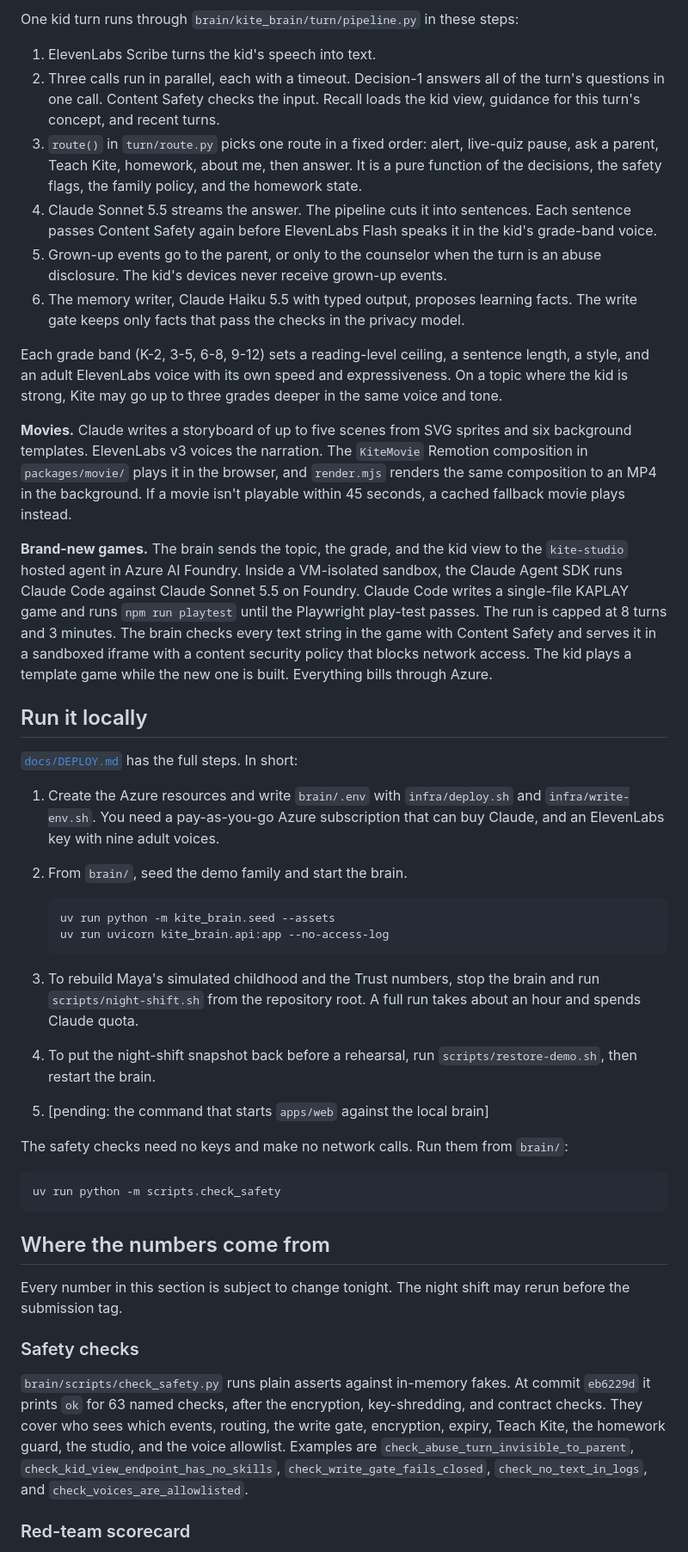
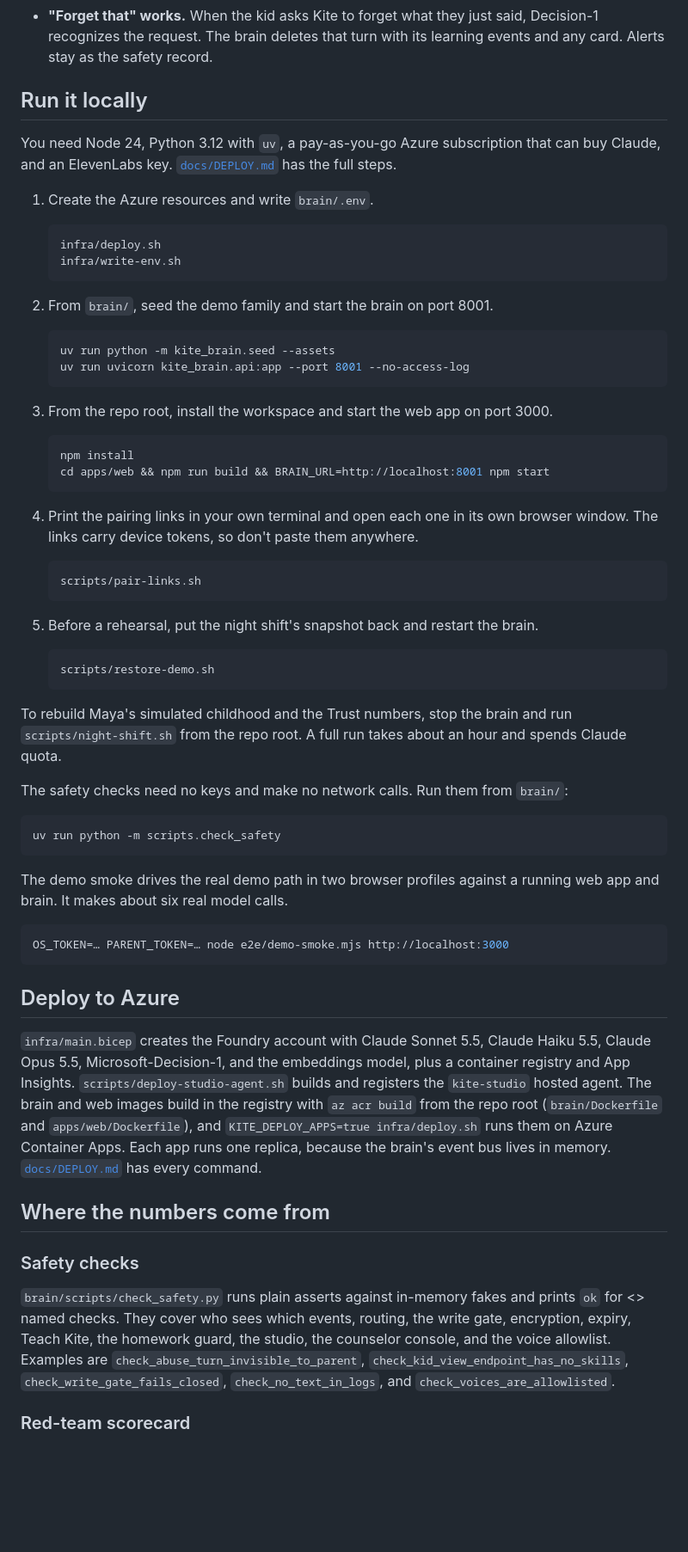
Before and after one commit to gpuligundla/kite, a Markdown page: README.md, the part around one of its changes. Shown at 86% size. Drawn GitHub-style; blank space fills up the shorter version.

````diff
--- a/README.md
+++ b/README.md
@@ -94,33 +186,43 @@ flowchart LR
-One kid turn runs through `brain/kite_brain/turn/pipeline.py` in these steps:
-
-1. ElevenLabs Scribe turns the kid's speech into text.
-2. Three calls run in parallel, each with a timeout. Decision-1 answers all of the turn's questions in one call. Content Safety checks the input. Recall loads the kid view, guidance for this turn's concept, and recent turns.
-3. `route()` in `turn/route.py` picks one route in a fixed order: alert, live-quiz pause, ask a parent, Teach Kite, homework, about me, then answer. It is a pure function of the decisions, the safety flags, the family policy, and the homework state.
-4. Claude Sonnet 5.5 streams the answer. The pipeline cuts it into sentences. Each sentence passes Content Safety again before ElevenLabs Flash speaks it in the kid's grade-band voice.
-5. Grown-up events go to the parent, or only to the counselor when the turn is an abuse disclosure. The kid's devices never receive grown-up events.
-6. The memory writer, Claude Haiku 5.5 with typed output, proposes learning facts. The write gate keeps only facts that pass the checks in the privacy model.
-
-Each grade band (K-2, 3-5, 6-8, 9-12) sets a reading-level ceiling, a sentence length, a style, and an adult ElevenLabs voice with its own speed and expressiveness. On a topic where the kid is strong, Kite may go up to three grades deeper in the same voice and tone.
-
-**Movies.** Claude writes a storyboard of up to five scenes from SVG sprites and six background templates. ElevenLabs v3 voices the narration. The `KiteMovie` Remotion composition in `packages/movie/` plays it in the browser, and `render.mjs` renders the same composition to an MP4 in the background. If a movie isn't playable within 45 seconds, a cached fallback movie plays instead.
-
-**Brand-new games.** The brain sends the topic, the grade, and the kid view to the `kite-studio` hosted agent in Azure AI Foundry. Inside a VM-isolated sandbox, the Claude Agent SDK runs Claude Code against Claude Sonnet 5.5 on Foundry. Claude Code writes a single-file KAPLAY game and runs `npm run playtest` until the Playwright play-test passes. The run is capped at 8 turns and 3 minutes. The brain checks every text string in the game with Content Safety and serves it in a sandboxed iframe with a content security policy that blocks network access. The kid plays a template game while the new one is built. Everything bills through Azure.
+- **"Forget that" works.** When the kid asks Kite to forget what they just said, Decision-1 recognizes the request. The brain deletes that turn with its learning events and any card. Alerts stay as the safety record.
 
 ## Run it locally
 
-[`docs/DEPLOY.md`](docs/DEPLOY.md) has the full steps. In short:
+You need Node 24, Python 3.12 with `uv`, a pay-as-you-go Azure subscription that can buy Claude, and an ElevenLabs key. [`docs/DEPLOY.md`](docs/DEPLOY.md) has the full steps.
 
-1. Create the Azure resources and write `brain/.env` with `infra/deploy.sh` and `infra/write-env.sh`. You need a pay-as-you-go Azure subscription that can buy Claude, and an ElevenLabs key with nine adult voices.
-2. From `brain/`, seed the demo family and start the brain.
+1. Create the Azure resources and write `brain/.env`.
+
+	```bash
+	infra/deploy.sh
+	infra/write-env.sh
+	```
+
+2. From `brain/`, seed the demo family and start the brain on port 8001.
 
 	```bash
 	uv run python -m kite_brain.seed --assets
-	uv run uvicorn kite_brain.api:app --no-access-log
+	uv run uvicorn kite_brain.api:app --port 8001 --no-access-log
 	```
 
-3. To rebuild Maya's simulated childhood and the Trust numbers, stop the brain and run `scripts/night-shift.sh` from the repository root. A full run takes about an hour and spends Claude quota.
-4. To put the night-shift snapshot back before a rehearsal, run `scripts/restore-demo.sh`, then restart the brain.
-5. [pending: the command that starts `apps/web` against the local brain]
+3. From the repo root, install the workspace and start the web app on port 3000.
+
+	```bash
+	npm install
+	cd apps/web && npm run build && BRAIN_URL=http://localhost:8001 npm start
+	```
+
+4. Print the pairing links in your own terminal and open each one in its own browser window. The links carry device tokens, so don't paste them anywhere.
+
+	```bash
+	scripts/pair-links.sh
+	```
+
+5. Before a rehearsal, put the night shift's snapshot back and restart the brain.
+
+	```bash
+	scripts/restore-demo.sh
+	```
+
+To rebuild Maya's simulated childhood and the Trust numbers, stop the brain and run `scripts/night-shift.sh` from the repo root. A full run takes about an hour and spends Claude quota.
 
 The safety checks need no keys and make no network calls. Run them from `brain/`:
 
@@ -128,13 +230,21 @@ The safety checks need no keys and make no network calls. Run them from `brain/`
 uv run python -m scripts.check_safety
 ```
 
+The demo smoke drives the real demo path in two browser profiles against a running web app and brain. It makes about six real model calls.
+
+```bash
+OS_TOKEN=… PARENT_TOKEN=… node e2e/demo-smoke.mjs http://localhost:3000
+```
+
+## Deploy to Azure
+
+`infra/main.bicep` creates the Foundry account with Claude Sonnet 5.5, Claude Haiku 5.5, Claude Opus 5.5, Microsoft-Decision-1, and the embeddings model, plus a container registry and App Insights. `scripts/deploy-studio-agent.sh` builds and registers the `kite-studio` hosted agent. The brain and web images build in the registry with `az acr build` from the repo root (`brain/Dockerfile` and `apps/web/Dockerfile`), and `KITE_DEPLOY_APPS=true infra/deploy.sh` runs them on Azure Container Apps. Each app runs one replica, because the brain's event bus lives in memory. [`docs/DEPLOY.md`](docs/DEPLOY.md) has every command.
+
 ## Where the numbers come from
-
-Every number in this section is subject to change tonight. The night shift may rerun before the submission tag.
 
 ### Safety checks
 
-`brain/scripts/check_safety.py` runs plain asserts against in-memory fakes. At commit `eb6229d` it prints `ok` for 63 named checks, after the encryption, key-shredding, and contract checks. They cover who sees which events, routing, the write gate, encryption, expiry, Teach Kite, the homework guard, the studio, and the voice allowlist. Examples are `check_abuse_turn_invisible_to_parent`, `check_kid_view_endpoint_has_no_skills`, `check_write_gate_fails_closed`, `check_no_text_in_logs`, and `check_voices_are_allowlisted`.
+`brain/scripts/check_safety.py` runs plain asserts against in-memory fakes and prints `ok` for <<CHECKS>> named checks. They cover who sees which events, routing, the write gate, encryption, expiry, Teach Kite, the homework guard, the studio, the counselor console, and the voice allowlist. Examples are `check_abuse_turn_invisible_to_parent`, `check_kid_view_endpoint_has_no_skills`, `check_write_gate_fails_closed`, `check_no_text_in_logs`, and `check_voices_are_allowlisted`.
 
 ### Red-team scorecard
 
````
Also changed, not shown: other parts of README.md (+205 -113 lines).
